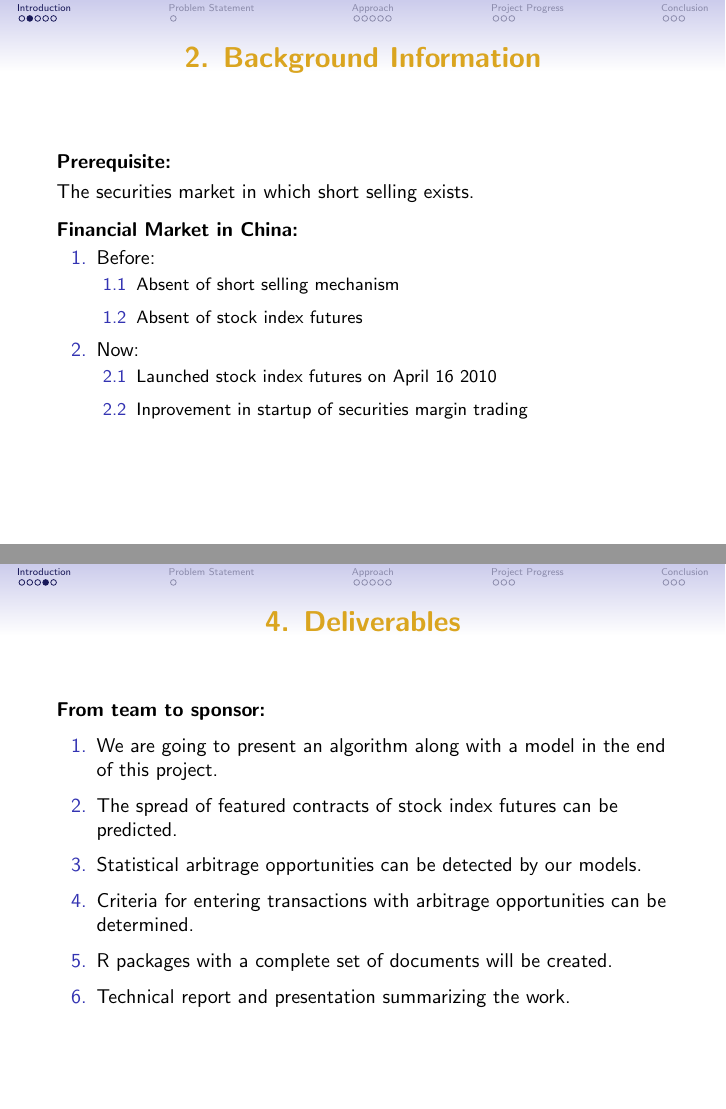
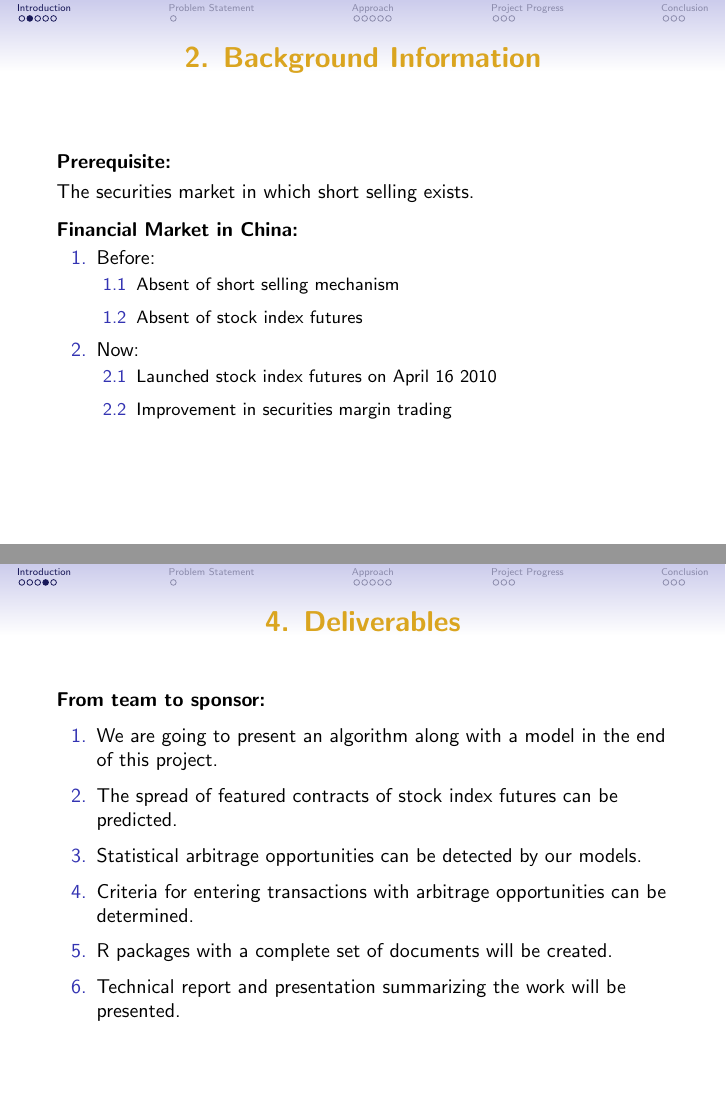
Before and after one commit to Shihongli/550400.midtermpresentation, LaTeX slides (ppt.tex): pages 4 and 6 of 19, joined at a grey line. Compiled offline with pdfLaTeX.

Commit message:
spell checked

```diff
--- a/ppt.tex
+++ b/ppt.tex
@@ -104,7 +104,7 @@ The securities market in which short selling exists.\\
         \item Now:
             \begin{enumerate}
                 \item Launched stock index futures on April 16 2010
-                \item Inprovement in startup of securities margin trading
+                \item Improvement in securities margin trading
             \end{enumerate}
     \end{enumerate}
 \end{frame}
@@ -127,7 +129,7 @@ project.
 \item Statistical arbitrage opportunities can be detected by our models.
 \item Criteria for entering transactions with arbitrage opportunities can be determined.
 \item R packages with a complete set of documents will be created.
-\item Technical report and presentation summarizing the work.
+\item Technical report and presentation summarizing the work will be presented.
     \end{enumerate}
 \end{frame}
 
```
Also changed, not shown: ppt.tex (12 more changed lines).
